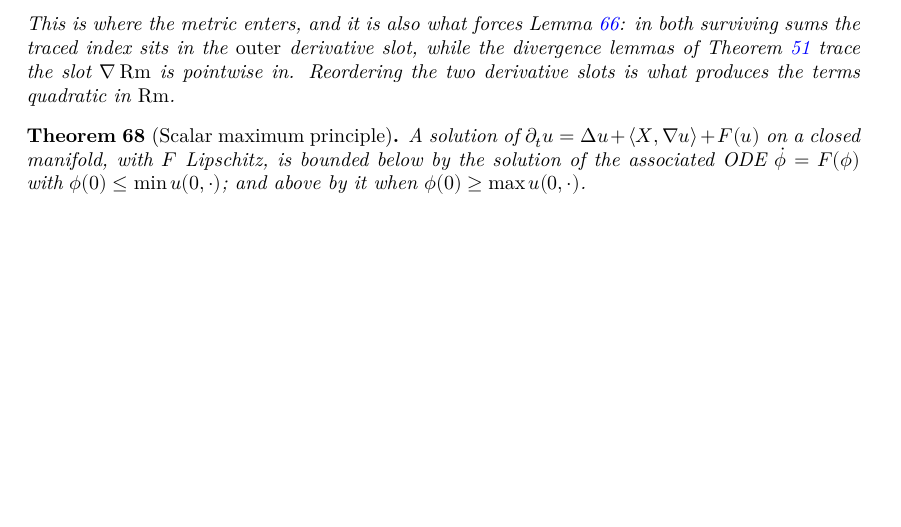
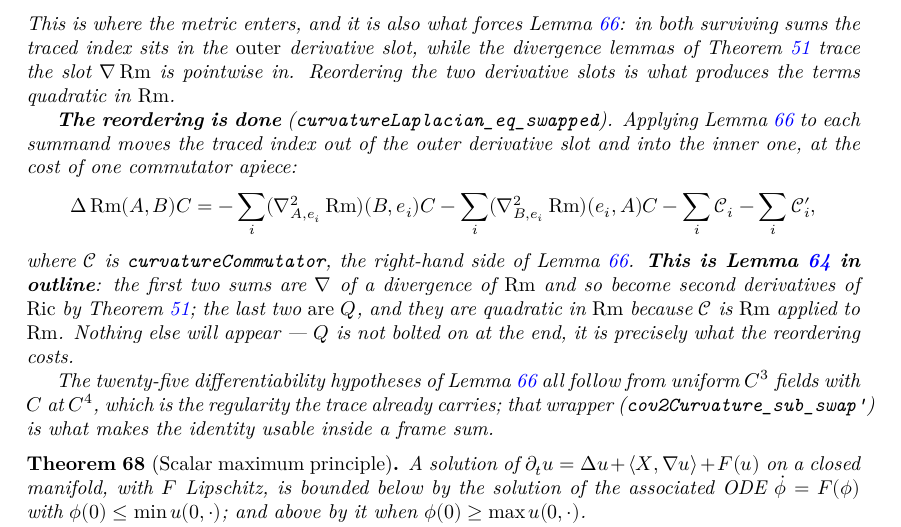
Before and after one commit to korbonits/ricci-flow-blueprint, a LaTeX thesis (blueprint/src/print.tex, which reads blueprint/src/content.tex): part of page 31 of 49, cut so that both start at the same text, the shorter picture padded with empty space. Compiled offline with XeLaTeX.

Commit message:
Reorder the derivative slots: Δ Rm with the quadratic terms exposed
  Δ Rm(A,B)C = −∑ᵢ (∇²_{A,eᵢ}Rm)(B,eᵢ)C − ∑ᵢ (∇²_{B,eᵢ}Rm)(eᵢ,A)C
      − ∑ᵢ C(eᵢ,A;B,eᵢ)C − ∑ᵢ C(eᵢ,B;eᵢ,A)C

Applying the Ricci identity for Rm to each summand of the traced Bianchi
identity moves the traced index out of the outer derivative slot and into the
inner one, at the cost of one commutator apiece. curvatureCommutator names that
commutator — the right-hand side of the Ricci identity, one curvature term per
slot of Rm.

This is ∂ₜRm = ΔRm + Q in outline. The first two sums are ∇ of a divergence of
Rm and so become second derivatives of Ric by the contracted second Bianchi
identity; the last two are Q, and they are quadratic in Rm because
curvatureCommutator is Rm applied to Rm. Q is not bolted on at the end — it is
precisely what reordering the derivative slots costs.

cov2Curvature_sub_swap' is what makes the identity usable inside a frame sum:
all twenty-five differentiability hypotheses of cov2Curvature_sub_swap follow
from uniform C³ fields with C at C⁴, which is the regularity the trace already
carries. The levels are forced by the third slot, as everywhere in this tower.

Co-Authored-By: Claude Opus 5 <noreply@anthropic.com>
Claude-Session: https://claude.ai/code/session_012GvuZri6X3r72vYY4icUjj

```diff
--- a/blueprint/src/content.tex
+++ b/blueprint/src/content.tex
@@ -2415,6 +2418,29 @@ target actually requires.
   Theorem \ref{thm:contracted-bianchi} trace the slot $\nab\Rm$ is pointwise in.
   Reordering the two derivative slots is what produces the terms quadratic
   in $\Rm$.
+
+  \textbf{The reordering is done} (\texttt{curvatureLaplacian\_eq\_swapped}).
+  Applying Lemma \ref{lem:curvature-ricci-identity} to each summand moves the
+  traced index out of the outer derivative slot and into the inner one, at the
+  cost of one commutator apiece:
+  \[
+    \Delta\Rm(A,B)C = -\sum_i (\nab^2_{A,e_i}\Rm)(B,e_i)C
+      - \sum_i (\nab^2_{B,e_i}\Rm)(e_i,A)C - \sum_i \mathcal{C}_i - \sum_i \mathcal{C}'_i,
+  \]
+  where $\mathcal{C}$ is \texttt{curvatureCommutator}, the right-hand side of
+  Lemma \ref{lem:curvature-ricci-identity}. \textbf{This is
+  Lemma \ref{lem:evolution-rm} in outline}: the first two sums are $\nab$ of a
+  divergence of $\Rm$ and so become second derivatives of $\Ric$ by
+  Theorem \ref{thm:contracted-bianchi}; the last two \emph{are} $Q$, and they are
+  quadratic in $\Rm$ because $\mathcal{C}$ is $\Rm$ applied to $\Rm$. Nothing else
+  will appear --- $Q$ is not bolted on at the end, it is precisely what the
+  reordering costs.
+
+  The twenty-five differentiability hypotheses of
+  Lemma \ref{lem:curvature-ricci-identity} all follow from uniform $C^3$ fields
+  with $C$ at $C^4$, which is the regularity the trace already carries; that
+  wrapper (\texttt{cov2Curvature\_sub\_swap'}) is what makes the identity usable
+  inside a frame sum.
 \end{lemma}
 
 \begin{theorem}[Scalar maximum principle]
```
Also changed, not shown: CLAUDE.md (+1 -1 lines), blueprint/src/content.tex (5 more changed lines), 1 other file.
